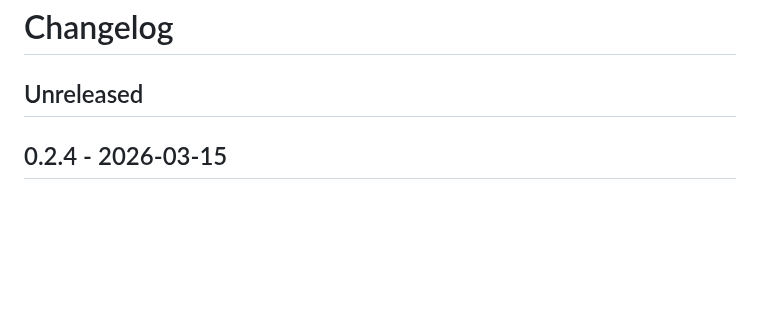
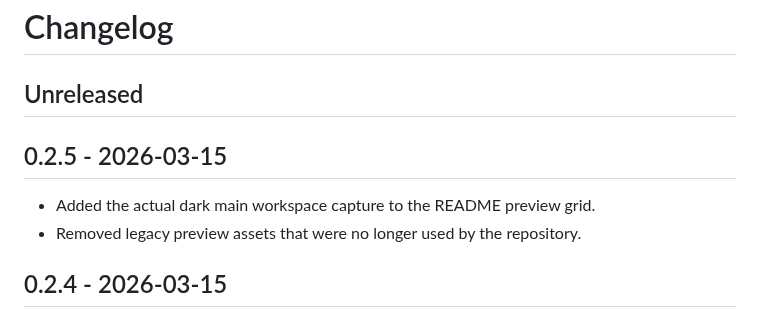
Before and after one commit to saint0721/saint-red-paper, a Markdown page: CHANGELOG.md, the part around the change. GitHub-like rendering; blank space fills up the shorter version.

```diff
--- a/CHANGELOG.md
+++ b/CHANGELOG.md
@@ -1,6 +1,11 @@
 # Changelog
 
 ## Unreleased
+
+## 0.2.5 - 2026-03-15
+
+- Added the actual dark main workspace capture to the README preview grid.
+- Removed legacy preview assets that were no longer used by the repository.
 
 ## 0.2.4 - 2026-03-15
 
```
Also changed, not shown: README.md (+7 -2 lines), assets/saint-red-paper-hero-dark.png (added), assets/saint-red-paper-reading.png (deleted), 5 other files.
